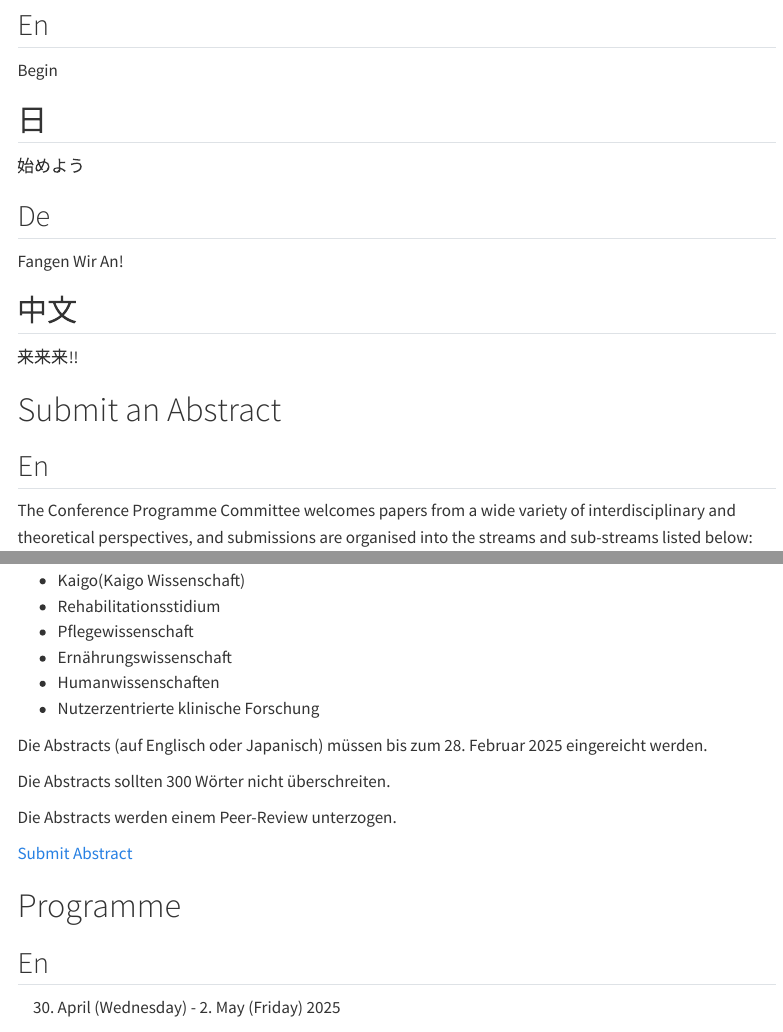
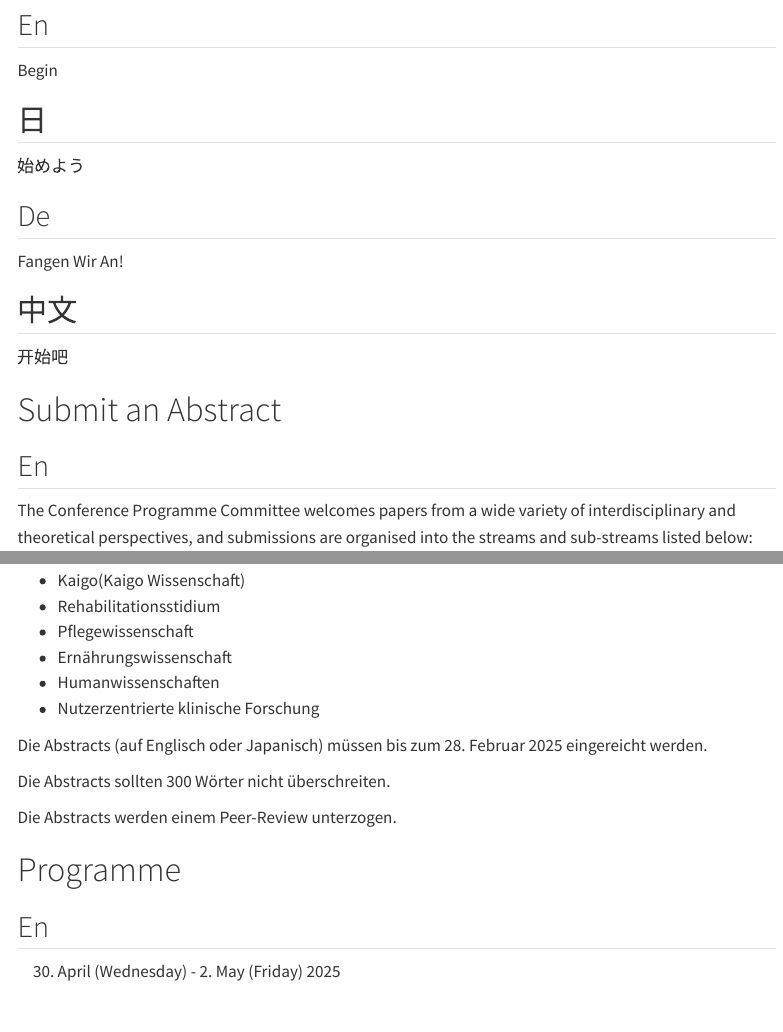
Before and after one commit to intl-society-for-kaigo-research/iskr2025, a Quarto document (index.qmd): the page in a window 1100 px wide, from 670 px down, and a second part further down, joined at a grey line. Rendered offline with R 4.5, knitr and Pandoc in place of Quarto, with nearby package versions; menus at the side of the page are left out.

Commit message:
中文軽微な修正

```diff
--- a/index.qmd
+++ b/index.qmd
@@ -46,7 +46,7 @@ Fangen Wir An!
 
 ## 中文　{.unnumbered}
 
-来来来!!
+开始吧
 
 :::
 
@@ -105,8 +105,6 @@ Die Abstracts sollten 300 Wörter nicht überschreiten.
 
 Die Abstracts werden einem Peer-Review unterzogen.
 :::
-
-[Submit Abstract](https://docs.google.com/forms/d/e/1FAIpQLSe97Kb2m-oIfZTT4Ms9y3KvHijg0thx6y6xJtIUYv2edcgbEg/viewform?usp=dialog)
 
 
 # Programme
```
